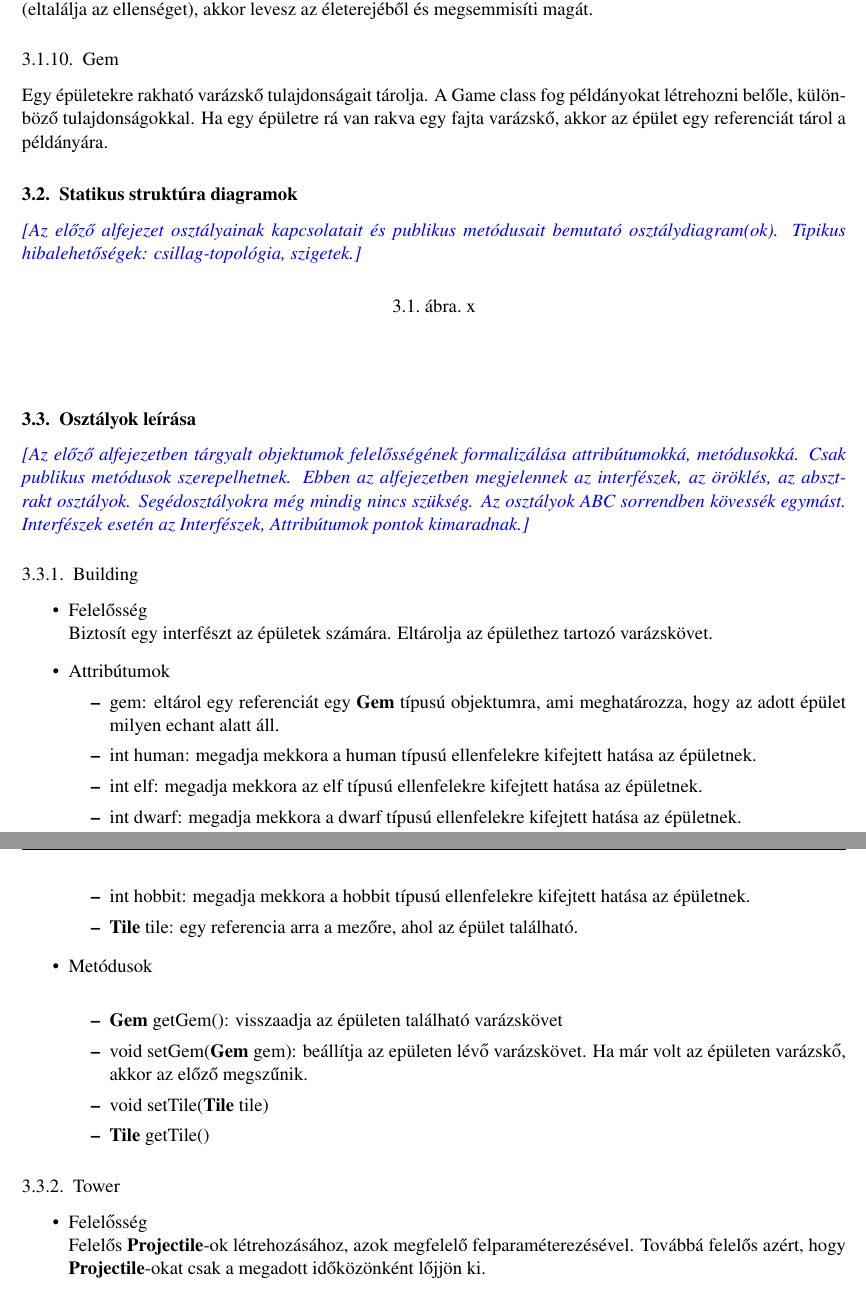
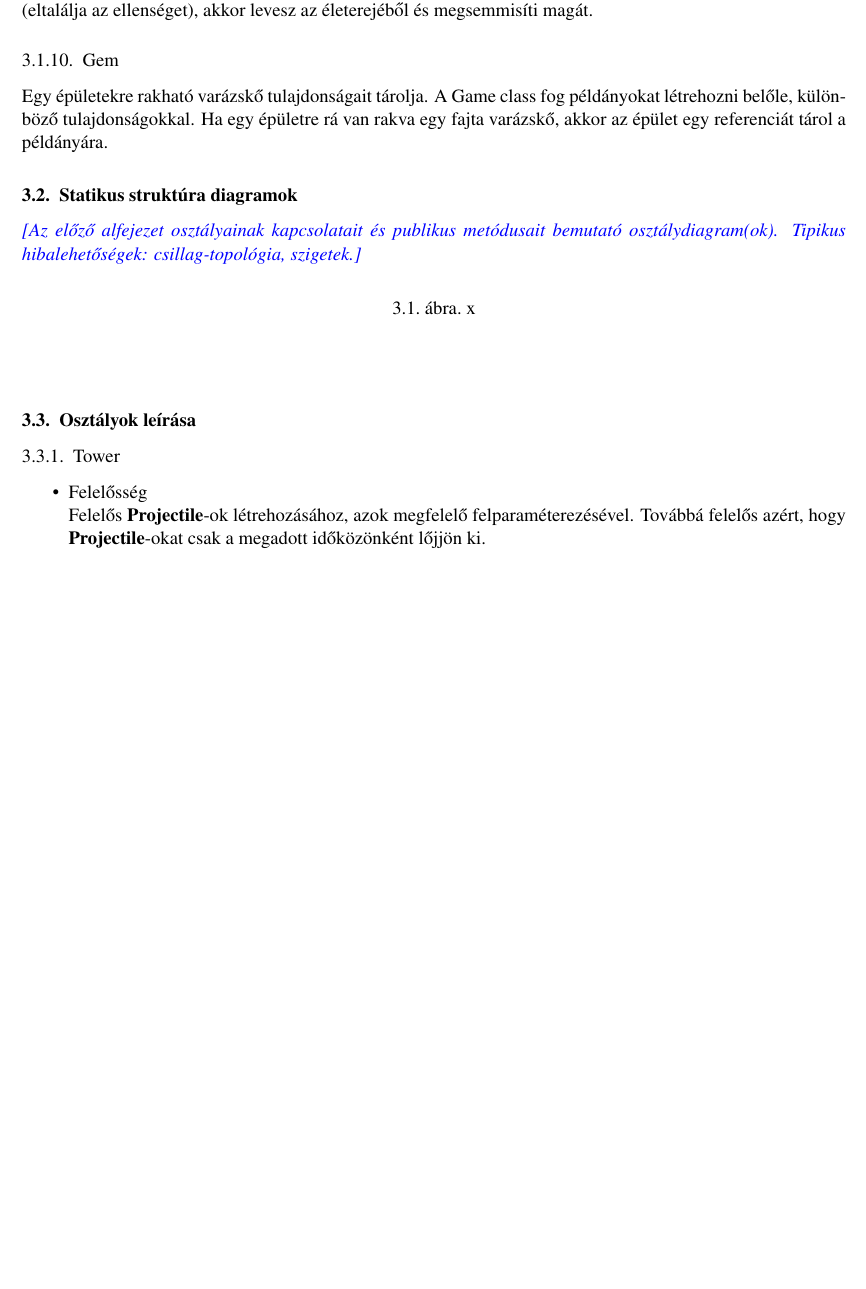
Before and after one commit to Sh4rK/szoftlab4, a LaTeX book (doc/szoftlab4.tex, which reads doc/chapters/chapter03/sablon03.tex): two parts of pages 5 and 6 of 14 before the commit and part of page 5 of 13 after it, the two joined at a grey line, cut so that both start at the same text, the shorter picture padded with empty space. Compiled offline with pdfLaTeX.

Commit message:
Remove unneccesary newlines and comments, remoce Building

```diff
--- a/doc/chapters/chapter03/sablon03.tex
+++ b/doc/chapters/chapter03/sablon03.tex
@@ -54,30 +54,6 @@ Egy épületekre rakható varázskő tulajdonságait tárolja. A Game class fog
 
 
 \section{Osztályok leírása}
-\comment{Az előző alfejezetben tárgyalt objektumok felelősségének formalizálása attribútumokká, metódusokká. Csak publikus metódusok szerepelhetnek. Ebben az alfejezetben megjelennek az interfészek, az öröklés, az absztrakt osztályok. Segédosztályokra még mindig nincs szükség. Az osztályok ABC sorrendben kövessék egymást. Interfészek esetén az Interfészek, Attribútumok pontok kimaradnak.}
-
-\subsection{Building}
-\begin{itemize}
-\item Felelősség\\
-Biztosít egy interfészt az épületek számára. Eltárolja az épülethez tartozó varázskövet.
-\item Attribútumok
-	\begin{itemize}
-		\item gem: eltárol egy referenciát egy \textbf{Gem} típusú objektumra, ami meghatározza, hogy az adott épület milyen echant alatt áll.
-		\item int human: megadja mekkora a human típusú ellenfelekre kifejtett hatása az épületnek.
-		\item int elf: megadja mekkora az elf típusú ellenfelekre kifejtett hatása az épületnek.
-		\item int dwarf: megadja mekkora a dwarf típusú ellenfelekre kifejtett hatása az épületnek.
-		\item int hobbit: megadja mekkora a hobbit típusú ellenfelekre kifejtett hatása az épületnek.
-		\item \textbf{Tile} tile: egy referencia arra a mezőre, ahol az épület található.
-	\end{itemize}
-\item Metódusok\\
-	\begin{itemize}
-		\item \textbf{Gem} getGem(): visszaadja az épületen található varázskövet
-		\item void setGem(\textbf{Gem} gem): beállítja az epületen lévő varázskövet. Ha már volt az épületen varázskő, akkor az előző megszűnik.
-		\item void setTile(\textbf{Tile} tile)
-		\item \textbf{Tile} getTile()
-	\end{itemize}
-\end{itemize}
-
 
 \subsection{Tower}
 \begin{itemize}
```
Also changed, not shown: doc/chapters/chapter03/sablon03.tex (35 more changed lines).
